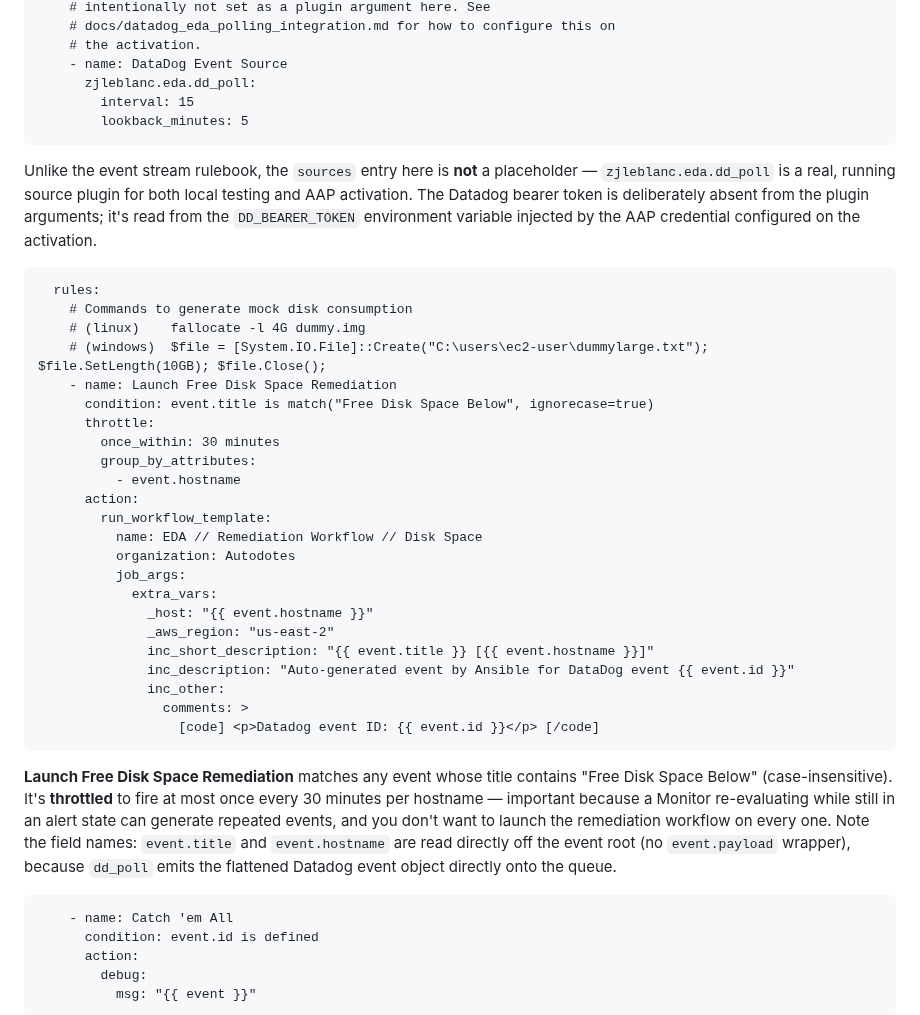
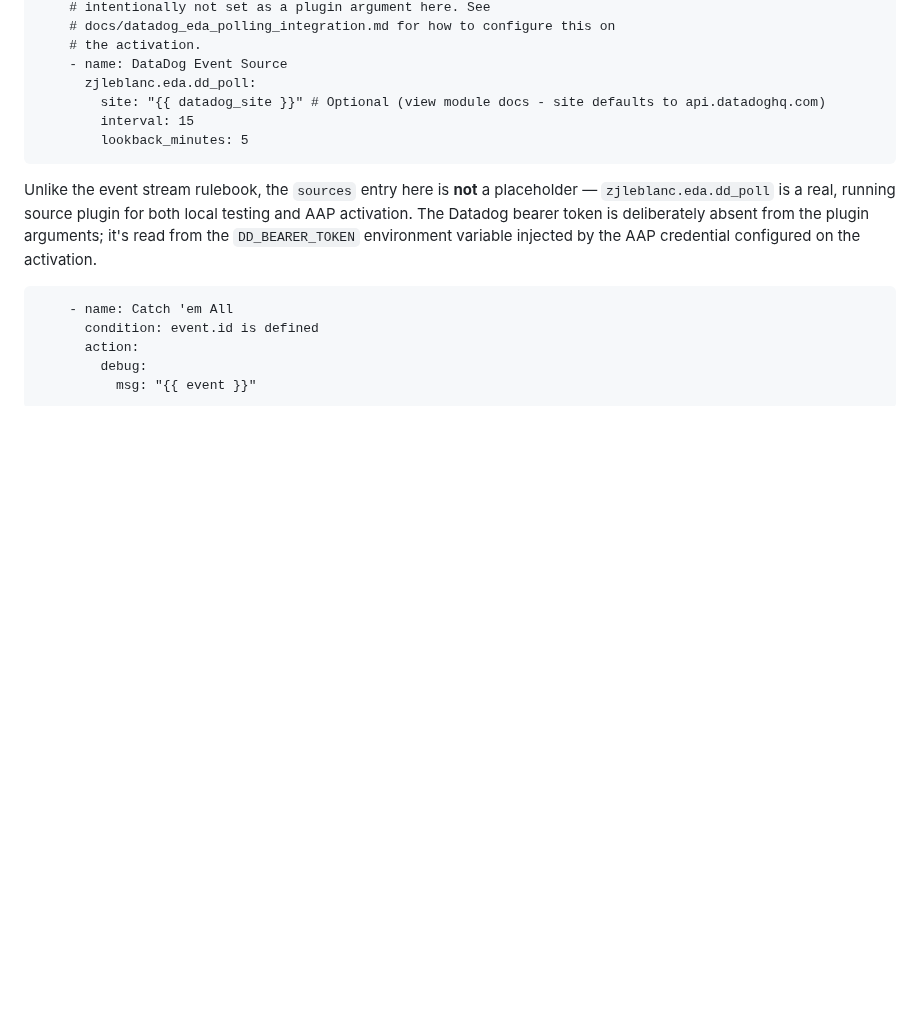
Before and after one commit to zjleblanc/ansible-eda-demos, a Markdown page: docs/datadog_eda_polling_integration.md, the part around one of its changes. Drawn GitHub-style; blank space fills up the shorter version.

````diff
--- a/docs/datadog_eda_polling_integration.md
+++ b/docs/datadog_eda_polling_integration.md
@@ -230,39 +236,12 @@ The rulebook launches the same downstream automation described in the [disk spac
     # the activation.
     - name: DataDog Event Source
       zjleblanc.eda.dd_poll:
+        site: "{{ datadog_site }}" # Optional (view module docs - site defaults to api.datadoghq.com)
         interval: 15
         lookback_minutes: 5
 ```
 
 Unlike the event stream rulebook, the `sources` entry here is **not** a placeholder — `zjleblanc.eda.dd_poll` is a real, running source plugin for both local testing and AAP activation. The Datadog bearer token is deliberately absent from the plugin arguments; it's read from the `DD_BEARER_TOKEN` environment variable injected by the AAP credential configured on the activation.
-
-```24:46:rulebooks/datadog_event_poll.yml
-  rules:
-    # Commands to generate mock disk consumption
-    # (linux)    fallocate -l 4G dummy.img
-    # (windows)  $file = [System.IO.File]::Create("C:\users\ec2-user\dummylarge.txt"); $file.SetLength(10GB); $file.Close();
-    - name: Launch Free Disk Space Remediation
-      condition: event.title is match("Free Disk Space Below", ignorecase=true)
-      throttle:
-        once_within: 30 minutes
-        group_by_attributes:
-          - event.hostname
-      action:
-        run_workflow_template:
-          name: EDA // Remediation Workflow // Disk Space
-          organization: Autodotes
-          job_args:
-            extra_vars:
-              _host: "{{ event.hostname }}"
-              _aws_region: "us-east-2"
-              inc_short_description: "{{ event.title }} [{{ event.hostname }}]"
-              inc_description: "Auto-generated event by Ansible for DataDog event {{ event.id }}"
-              inc_other:
-                comments: >
-                  [code] <p>Datadog event ID: {{ event.id }}</p> [/code]
-```
-
-**Launch Free Disk Space Remediation** matches any event whose title contains "Free Disk Space Below" (case-insensitive). It's **throttled** to fire at most once every 30 minutes per hostname — important because a Monitor re-evaluating while still in an alert state can generate repeated events, and you don't want to launch the remediation workflow on every one. Note the field names: `event.title` and `event.hostname` are read directly off the event root (no `event.payload` wrapper), because `dd_poll` emits the flattened Datadog event object directly onto the queue.
 
 ```48:52:rulebooks/datadog_event_poll.yml
     - name: Catch 'em All
````
Also changed, not shown: other parts of docs/datadog_eda_polling_integration.md (+41 -16 lines), docs/.attachments/aap_datadog_credential_create.png (added), docs/.attachments/datadog_sat_create.png (added), docs/.attachments/datadog_service_account_create.png (added).
